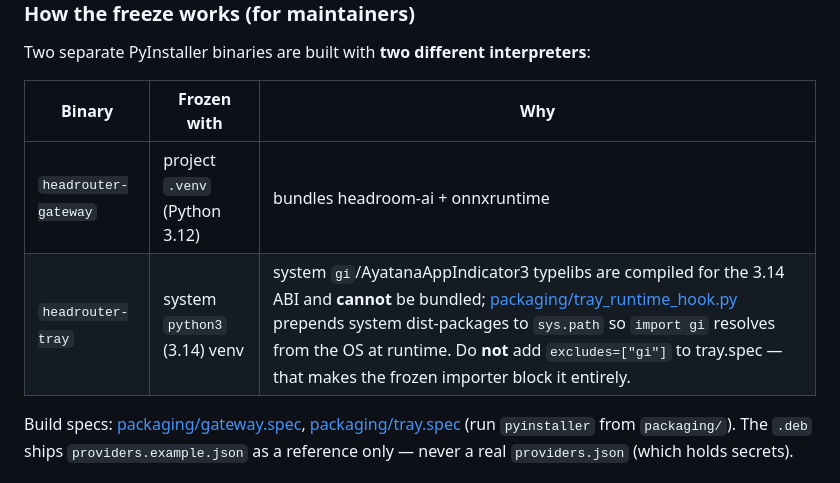
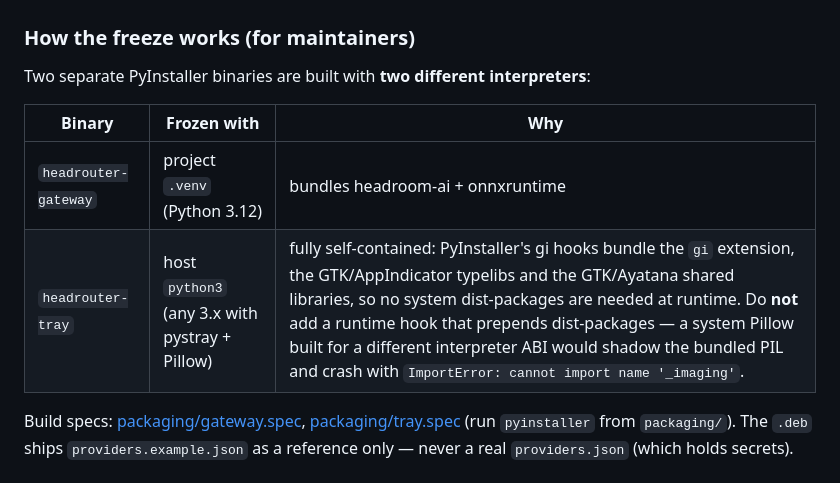
Before and after one commit to teomurgi/headrouter, a Markdown page: README.md, the part around the change. GitHub-like rendering.

Commit message:
docs(readme): tray freeze is self-contained; drop 3.14/hook guidance
The maintainer table still claimed gi typelibs cannot be bundled and
pointed to the deleted tray_runtime_hook.py. Document the actual
contract: any host python3 works, the gi hooks bundle everything, and
no runtime hook may prepend dist-packages (PIL ABI clash).

```diff
--- a/README.md
+++ b/README.md
@@ -325,7 +325,7 @@ Two separate PyInstaller binaries are built with **two different interpreters**:
 | Binary | Frozen with | Why |
 | --- | --- | --- |
 | `headrouter-gateway` | project `.venv` (Python 3.12) | bundles headroom-ai + onnxruntime |
-| `headrouter-tray` | system `python3` (3.14) venv | system `gi`/AyatanaAppIndicator3 typelibs are compiled for the 3.14 ABI and **cannot** be bundled; [packaging/tray_runtime_hook.py](packaging/tray_runtime_hook.py) prepends system dist-packages to `sys.path` so `import gi` resolves from the OS at runtime. Do **not** add `excludes=["gi"]` to tray.spec — that makes the frozen importer block it entirely. |
+| `headrouter-tray` | host `python3` (any 3.x with pystray + Pillow) | fully self-contained: PyInstaller's gi hooks bundle the `gi` extension, the GTK/AppIndicator typelibs and the GTK/Ayatana shared libraries, so no system dist-packages are needed at runtime. Do **not** add a runtime hook that prepends dist-packages — a system Pillow built for a different interpreter ABI would shadow the bundled PIL and crash with `ImportError: cannot import name '_imaging'`. |
 
 Build specs: [packaging/gateway.spec](packaging/gateway.spec), [packaging/tray.spec](packaging/tray.spec) (run `pyinstaller` from `packaging/`). The `.deb` ships `providers.example.json` as a reference only — never a real `providers.json` (which holds secrets).
 
```
